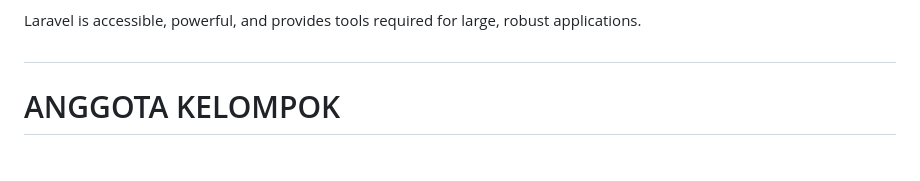
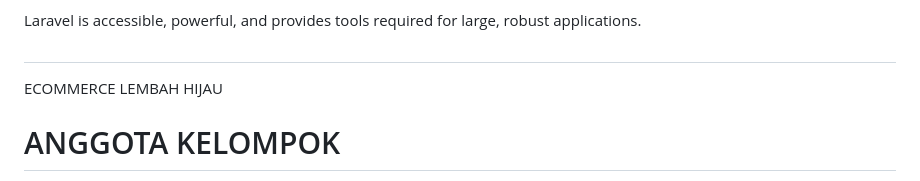
Before and after one commit to SanSiro2603/E-COMMERCE-TSA, a Markdown page: README.md, the part around the change. Drawn GitHub-style.

```diff
--- a/README.md
+++ b/README.md
@@ -22,7 +22,7 @@ Laravel is a web application framework with expressive, elegant syntax. We belie
 Laravel is accessible, powerful, and provides tools required for large, robust applications.
 
 ##
-
+ECOMMERCE LEMBAH HIJAU
 # ANGGOTA KELOMPOK
 - ACHMAD PUTRA GALATAMA
 - FAJAR MAULANA
```
